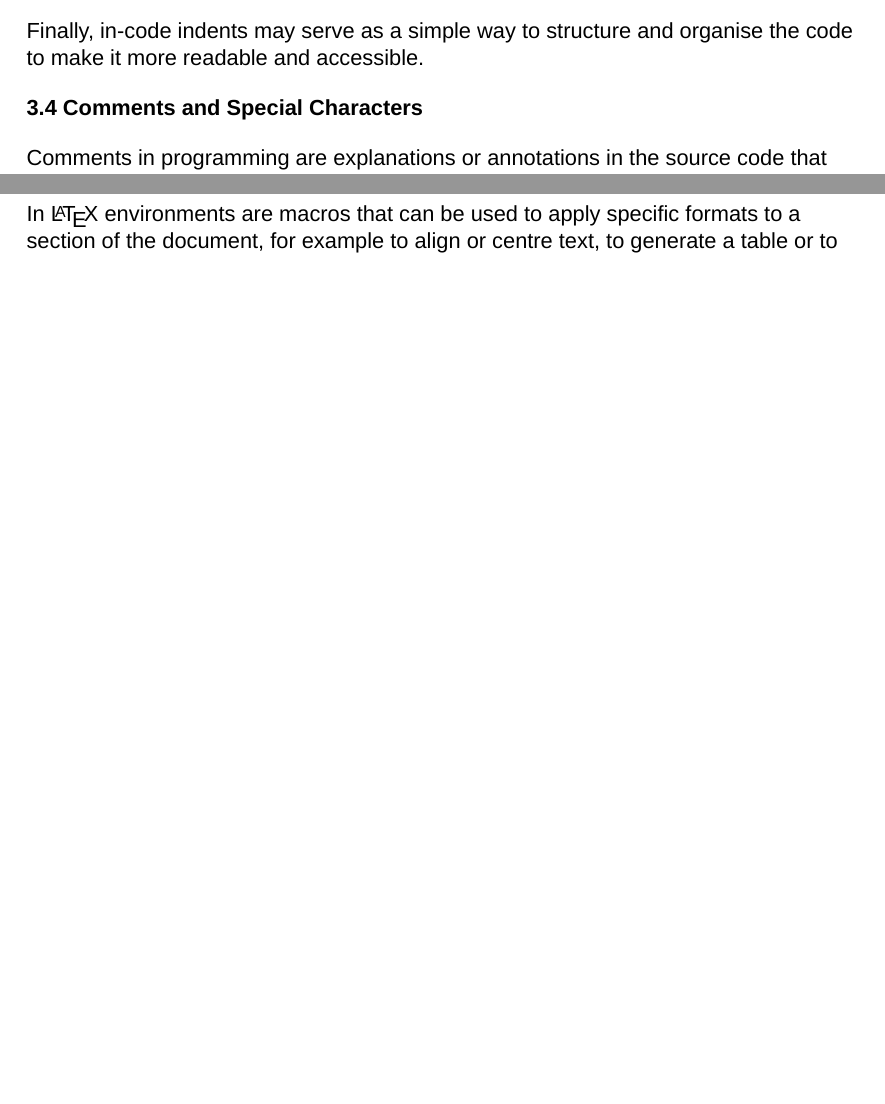
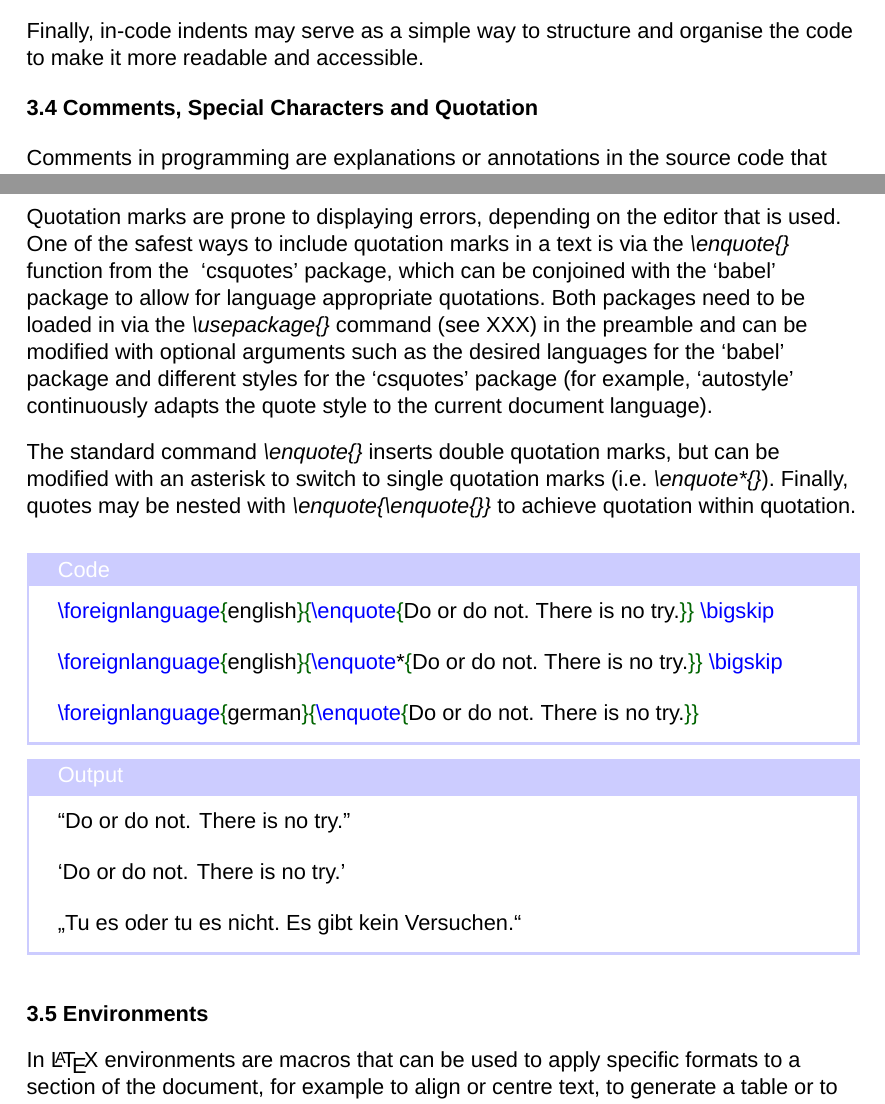
Before and after one commit to ddlowey/LaTeX_Tutorial, a LaTeX document (LaTeX_Tutorial.ltx): two parts of pages 5 and 6 of 7, joined at a grey line, cut so that both start at the same text, the shorter picture padded with empty space. Compiled offline with XeLaTeX; a missing font is replaced by an installed copy or a similar font.

Commit message:
Added 'Quotation' to chapter 3.4

```diff
--- a/LaTeX_Tutorial.ltx
+++ b/LaTeX_Tutorial.ltx
@@ -476,13 +476,13 @@
 
 		\end{flushleft}
 
-			%-------------------------------------------------%
-			% Comments and Special Characters  %
-			%-------------------------------------------------%
+			%----------------------------------------------------------------%
+			% Comments, Special Characters and Quotation  %
+			%----------------------------------------------------------------%
 
 		\begin{flushleft}
 
-			\textbf{3.4 Comments and Special Characters} \bigskip
+			\textbf{3.4 Comments, Special Characters and Quotation} \bigskip
 
 			Comments in programming are explanations or annotations in the source code that intend to make the code easier for human readers to
 			understand and that are usually ignored by the compiler or interpreter (and hence not executed).
@@ -547,6 +547,65 @@
 					\textcolor{lightgray}{...} & \textcolor{lightgray}{...} & & \\
 				\hline
 			\end{tabular}
+
+			\bigskip
+
+			% Quotation
+
+			Quotation marks are prone to displaying errors, depending on the editor that is used.
+
+			One of the safest ways to include quotation marks in a text is via the \textit{\textbackslash enquote\{\}} function from the \foreignlanguage{english}{
+			\enquote*{csquotes}} package,
+			which can be conjoined with the \foreignlanguage{english}{\enquote*{babel}} package to allow for language appropriate quotations.
+			Both packages need to be loaded in via the \textit{\textbackslash usepackage\{\}} command (see XXX) in the preamble and can be
+			modified with optional arguments such as the desired languages for the \foreignlanguage{english}{\enquote*{babel}} package and
+			different styles for the \foreignlanguage{english}{\enquote*{csquotes}} package (for example, \foreignlanguage{english}{\enquote*{autostyle}}
+			continuously adapts the quote style to the current document language).
+
+			\bigskip
+
+			The standard command \textit{\textbackslash enquote\{\}} inserts double quotation marks, but can be modified with an asterisk to
+			switch to single quotation marks (i.e. \textit{\textbackslash enquote*\{\}}).
+			Finally, quotes may be nested with \textit{\textbackslash enquote\{\textbackslash enquote\{\}\}} to achieve quotation within quotation.
+
+			\bigskip
+
+		\end{flushleft}
+
+			% Example for quotation marks
+
+				\begin{tcolorbox}[title=Code, colframe=blue!20, sharp corners, colback=white]
+
+					\textcolor{blue}{\textbackslash foreignlanguage}\textcolor{DarkGreen}{\{}english\textcolor{DarkGreen}{\}\{}\textcolor{
+						blue}{\textbackslash enquote}\textcolor{DarkGreen}{\{}Do or do not. There is no try.\textcolor{DarkGreen}{\}\}}
+						\textcolor{blue}{\textbackslash bigskip} \bigskip
+
+					\textcolor{blue}{\textbackslash foreignlanguage}\textcolor{DarkGreen}{\{}english\textcolor{DarkGreen}{\}\{}\textcolor{
+						blue}{\textbackslash enquote}*\textcolor{DarkGreen}{\{}Do or do not. There is no try.\textcolor{DarkGreen}{\}\}}
+						\textcolor{blue}{\textbackslash bigskip} \bigskip
+
+					\textcolor{blue}{\textbackslash foreignlanguage}\textcolor{DarkGreen}{\{}german\textcolor{DarkGreen}{\}\{}\textcolor{
+						blue}{\textbackslash enquote}\textcolor{DarkGreen}{\{}Do or do not. There is no try.\textcolor{DarkGreen}{\}\}}
+
+				\end{tcolorbox}
+
+				\begin{tcolorbox}[title=Output, colframe=blue!20, sharp corners, colback=white]
+
+					\foreignlanguage{english}{\enquote{Do or do not. There is no try.}} \bigskip
+
+					\foreignlanguage{english}{\enquote*{Do or do not. There is no try.}} \bigskip
+
+					\foreignlanguage{german}{\enquote{Tu es oder tu es nicht. Es gibt kein Versuchen.}}
+
+				\end{tcolorbox}
+
+			\bigskip
+
+			%---------------------%
+			% Environments  %
+			%---------------------%
+
+		\begin{flushleft}
 
 			\textbf{3.5 Environments} \bigskip
 
```
Also changed, not shown: LaTeX_Tutorial.pdf.
